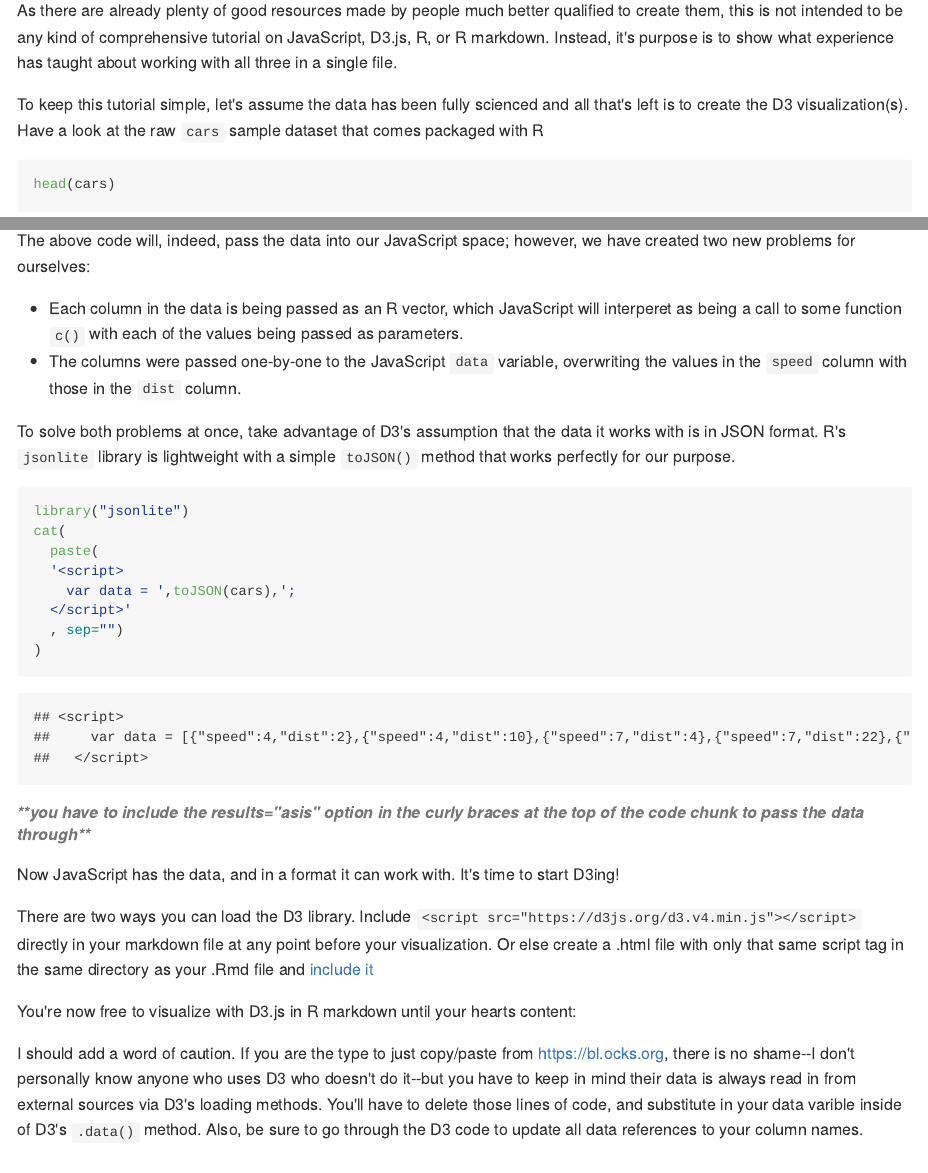
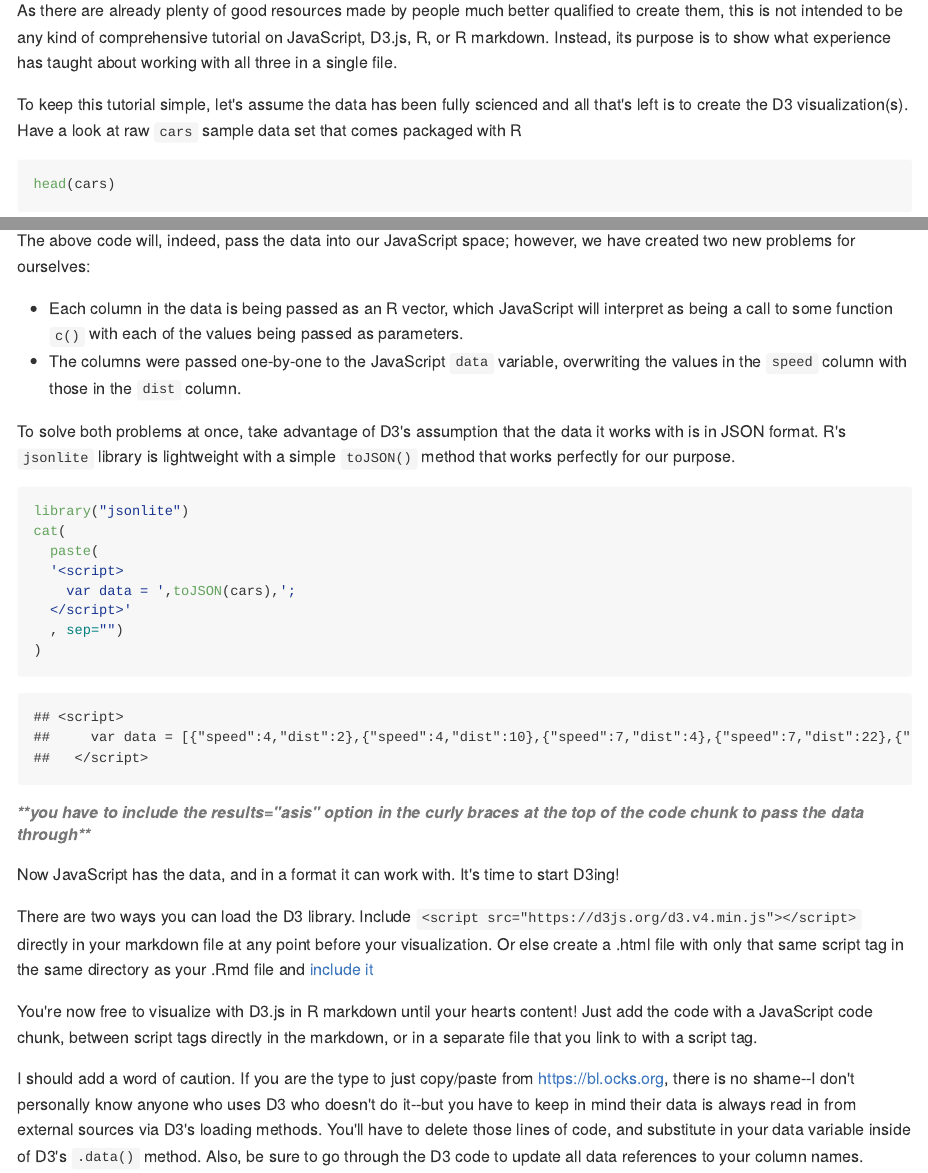
Before and after one commit to becausealice2/D3-in-Rmd, an R Markdown document (D3-in-Rmd.Rmd): the page in a window 1100 px wide, from 180 px down, and a second part further down, joined at a grey line. The pictures show the output file D3-in-Rmd.md that the author committed with the source, drawn offline in the style of GitHub.

Commit message:
correct spelling, include info on including d3 code

````diff
--- a/D3-in-Rmd.Rmd
+++ b/D3-in-Rmd.Rmd
@@ -14,9 +14,9 @@ output:
 knitr::opts_chunk$set(echo = TRUE)
 ```
 
-As there are already plenty of good resources made by people much better qualified to create them, this is not intended to be any kind of comprehensive tutorial on JavaScript, D3.js, R, or R markdown. Instead, it's purpose is to show what experience has taught about working with all three in a single file.
+As there are already plenty of good resources made by people much better qualified to create them, this is not intended to be any kind of comprehensive tutorial on JavaScript, D3.js, R, or R markdown. Instead, its purpose is to show what experience has taught about working with all three in a single file.
 
-To keep this tutorial simple, let's assume the data has been fully scienced and all that's left is to create the D3 visualization(s). Have a look at the raw `cars` sample dataset that comes packaged with R
+To keep this tutorial simple, let's assume the data has been fully scienced and all that's left is to create the D3 visualization(s). Have a look at raw `cars` sample data set that comes packaged with R
 
 ```{r data-var-R}
 head(cars)
@@ -38,7 +38,7 @@ cat(
 
 The above code will, indeed, pass the data into our JavaScript space; however, we have created two new problems for ourselves:
 
-* Each column in the data is being passed as an R vector, which JavaScript will interperet as being a call to some function `c()` with each of the values being passed as parameters.
+* Each column in the data is being passed as an R vector, which JavaScript will interpret as being a call to some function `c()` with each of the values being passed as parameters.
 * The columns were passed one-by-one to the JavaScript `data` variable, overwriting the values in the `speed` column with those in the `dist` column.
 
 To solve both problems at once, take advantage of D3's assumption that the data it works with is in JSON format. R's `jsonlite` library is lightweight with a simple `toJSON()` method that works perfectly for our purpose.
@@ -71,7 +71,7 @@ Now JavaScript has the data, and in a format it can work with. It's time to star
 
 There are two ways you can load the D3 library. Include `<script src="https://d3js.org/d3.v4.min.js"></script>` directly in your markdown file at any point before your visualization. Or else create a .html file with only that same script tag in the same directory as your .Rmd file and [include it](http://rmarkdown.rstudio.com/html_document_format.html#includes)
 
-You're now free to visualize with D3.js in R markdown until your hearts content:
+You're now free to visualize with D3.js in R markdown until your hearts content! Just add the code with a JavaScript code chunk, between script tags directly in the markdown, or in a separate file that you link to with a script tag.
 
 <div id="plot"></div>
 
@@ -126,4 +126,4 @@ svg.append("g")
 
 </script>
 
-I should add a word of caution. If you are the type to just copy/paste from <https://bl.ocks.org>, there is no shame--I don't personally know anyone who uses D3 who doesn't do it--but you have to keep in mind their data is always read in from external sources via D3's loading methods. You'll have to delete those lines of code, and substitute in your data varible inside of D3's `.data()` method. Also, be sure to go through the D3 code to update all data references to your column names.
+I should add a word of caution. If you are the type to just copy/paste from <https://bl.ocks.org>, there is no shame--I don't personally know anyone who uses D3 who doesn't do it--but you have to keep in mind their data is always read in from external sources via D3's loading methods. You'll have to delete those lines of code, and substitute in your data variable inside of D3's `.data()` method. Also, be sure to go through the D3 code to update all data references to your column names.
````
Also changed, not shown: D3-in-Rmd.html, D3-in-Rmd.md, D3-in-Rmd.Rmd (2 more changed lines).
